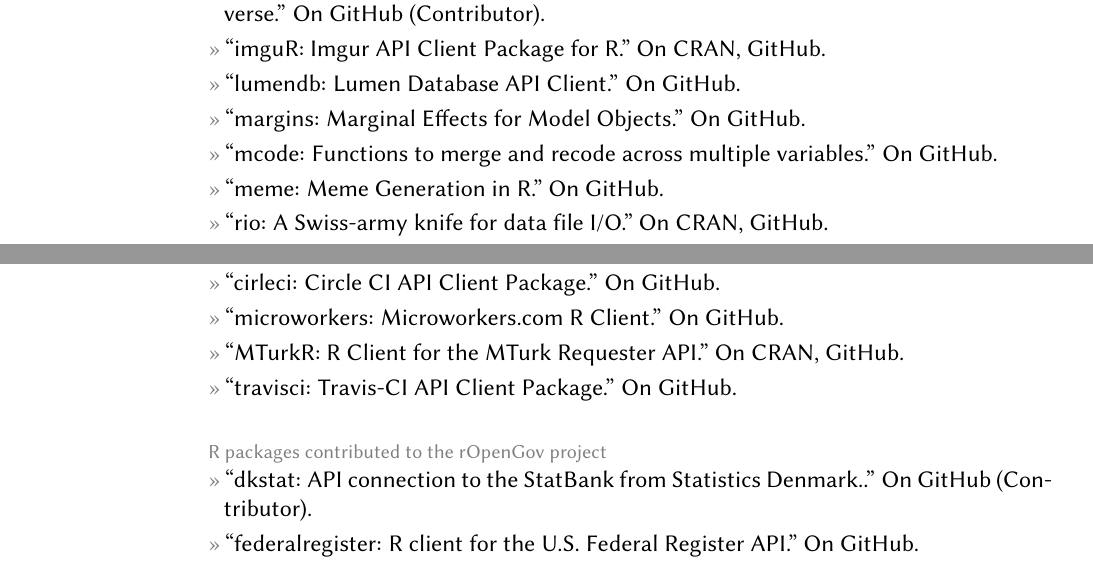
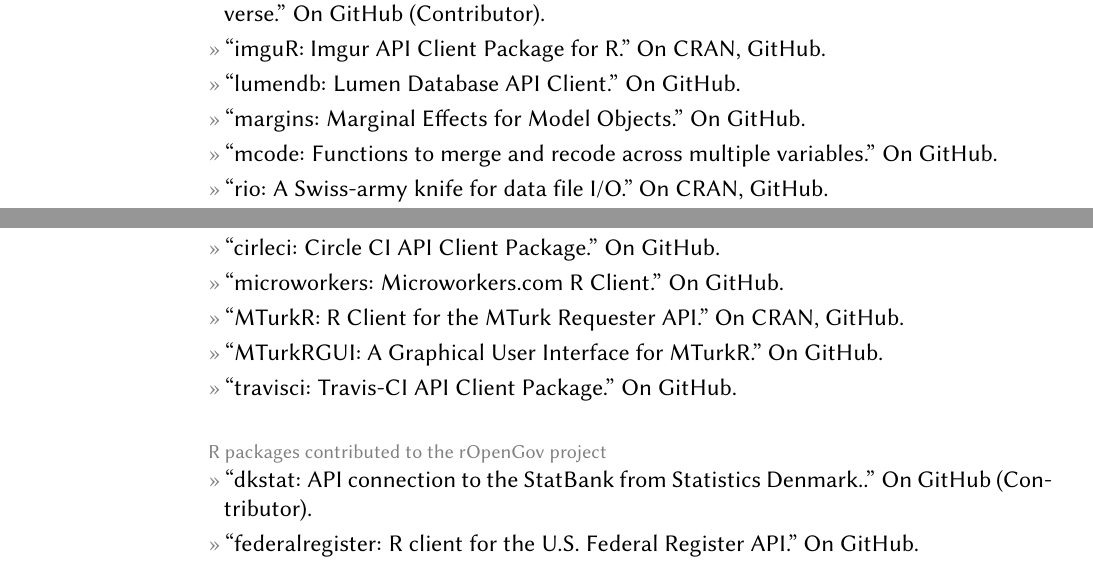
Before and after one commit to leeper/leeper.github.io, a LaTeX CV (cv/cv.tex): two parts of pages 4 and 5 of 11, joined at a grey line, cut so that both start at the same text. Compiled offline with pdfLaTeX.

Commit message:
Update cv.tex

```diff
--- a/cv/cv.tex
+++ b/cv/cv.tex
@@ -154,7 +154,7 @@
 \entry{``lumendb: Lumen Database API Client.'' On \href{https://github.com/leeper/lumendb}{GitHub}.}
 \entry{``margins: Marginal Effects for Model Objects.'' On \href{https://github.com/leeper/margins}{GitHub}.}
 \entry{``mcode: Functions to merge and recode across multiple variables.'' On \href{https://github.com/leeper/mcode}{GitHub}.}
-\entry{``meme: Meme Generation in R.'' On \href{https://github.com/leeper/meme}{GitHub}.}
+%\entry{``meme: Meme Generation in R.'' On \href{https://github.com/leeper/meme}{GitHub}.}
 \entry{``rio: A Swiss-army knife for data file I/O.'' On \href{https://cran.r-project.org/package=rio}{CRAN}, \href{https://github.com/leeper/rio}{GitHub}.}
 \entry{``rite: The Right Editor to Write R.'' On \href{https://cran.r-project.org/package=rite}{CRAN}, \href{https://github.com/leeper/rio}{GitHub}.}
 \entry{``Rmonkey: Access Survey Monkey from R.'' On \href{https://cran.r-project.org/package=Rmonkey}{CRAN}, \href{https://github.com/leeper/Rmonkey}{GitHub}.}
@@ -175,6 +175,7 @@
 \entry{``cirleci: Circle CI API Client Package.'' On \href{https://github.com/cloudyr/circleci}{GitHub}.}
 \entry{``microworkers: Microworkers.com R Client.'' On \href{https://github.com/leeper/microworkers}{GitHub}.}
 \entry{``MTurkR: R Client for the MTurk Requester API.'' On \href{https://cran.r-project.org/package=MTurkR}{CRAN}, \href{https://github.com/leeper/MTurkR}{GitHub}.}
+\entry{``MTurkRGUI: A Graphical User Interface for MTurkR.'' On \href{https://github.com/leeper/MTurkRGUI}{GitHub}.}
 \entry{``travisci: Travis-CI API Client Package.'' On \href{https://github.com/cloudyr/travisci}{GitHub}.}
 
 \topic{R packages contributed to the rOpenGov project}
```
